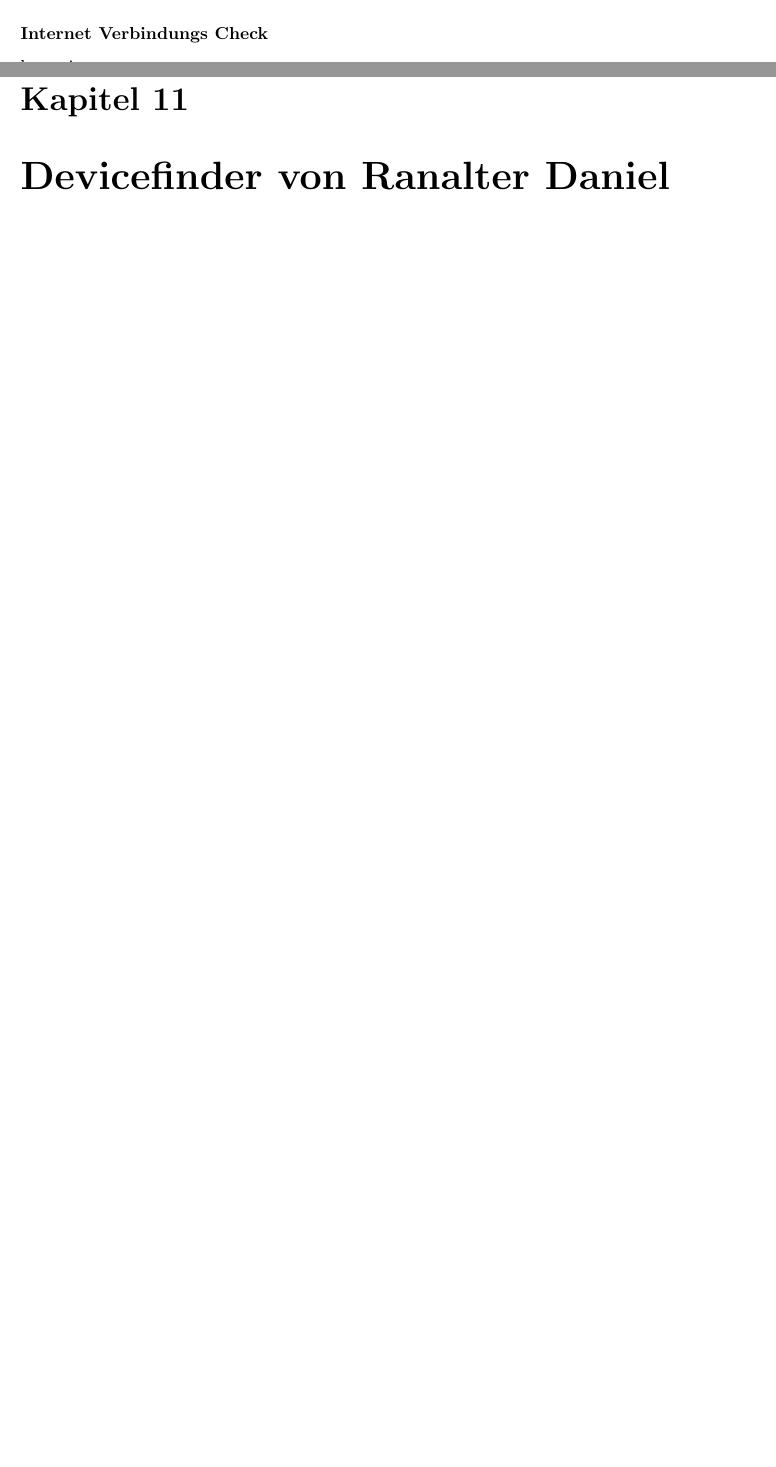
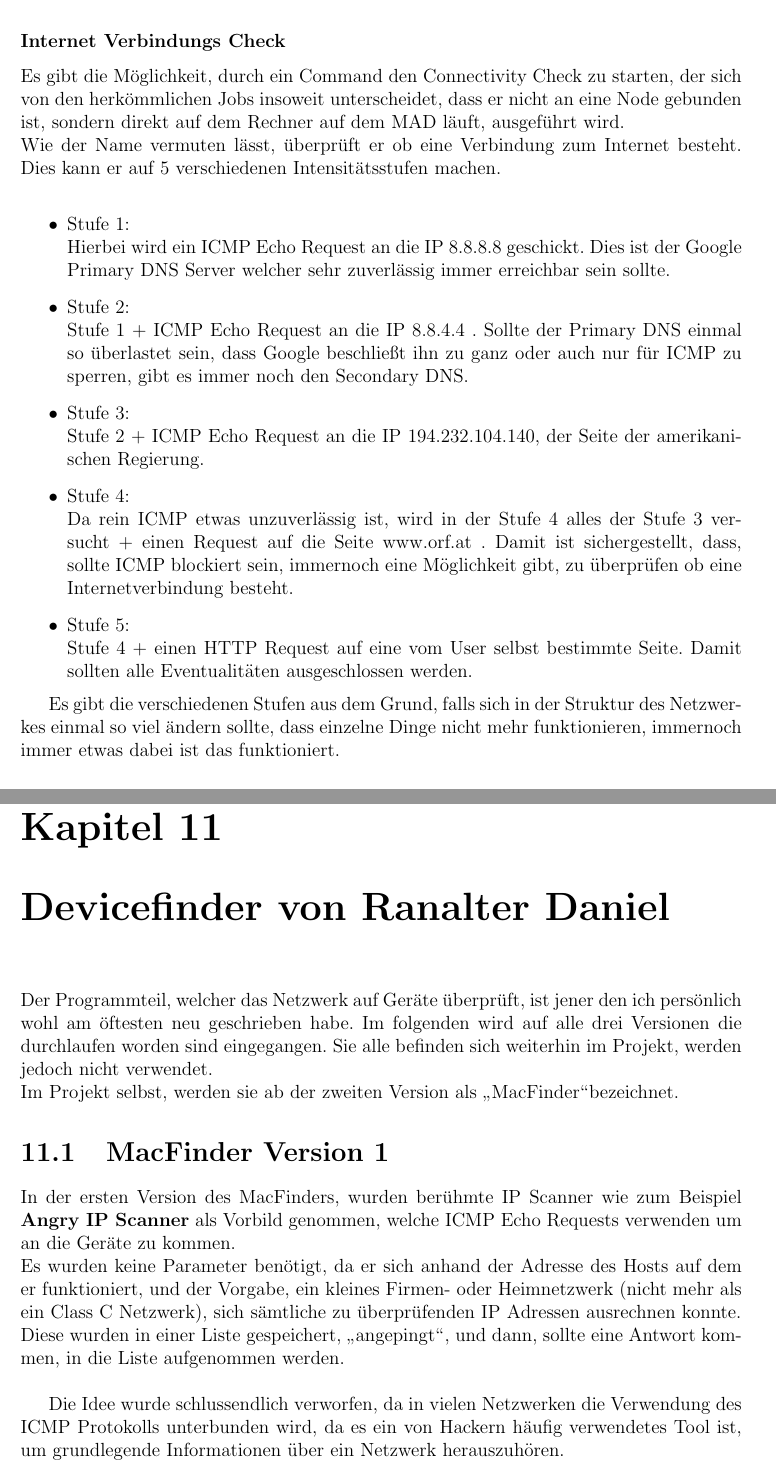
Before and after one commit to onixion/MADDoc, a LaTeX document (master-doc/MADDoc.tex): two parts of pages 63 and 65 of 79 before the commit and two parts of pages 70 and 72 of 86 after it, joined at a grey line, cut so that both start at the same text, the shorter picture padded with empty space. Compiled offline with pdfLaTeX.

Commit message:
js, started macfinders

```diff
--- a/master-doc/MADDoc.tex
+++ b/master-doc/MADDoc.tex
@@ -1,4 +1,4 @@
-\documentclass[11pt,a4paper]{report}
+\documentclass[12pt,a4paper]{report}
 \usepackage[utf8]{inputenc}
 \usepackage[german]{babel}
 \usepackage{amsmath}
@@ -1208,7 +1208,22 @@ Das JobSystem unterscheidet die Jobs in verschiedene Typen. Jeder Typ erledigt e
 lorem ipsum
 
 \subsubsection{Internet Verbindungs Check}
-lorem ipsum
+Es gibt die Möglichkeit, durch ein Command den Connectivity Check zu starten, der sich von den herkömmlichen Jobs insoweit unterscheidet, dass er nicht an eine Node gebunden ist, sondern direkt auf dem Rechner auf dem MAD läuft, ausgeführt wird.\\
+Wie der Name vermuten lässt, überprüft er ob eine Verbindung zum Internet besteht. Dies kann er auf 5 verschiedenen Intensitätsstufen machen.\\
+\begin{itemize}
+\item Stufe 1:\\
+Hierbei wird ein ICMP Echo Request an die IP 8.8.8.8 geschickt. Dies ist der Google Primary DNS Server welcher sehr zuverlässig immer erreichbar sein sollte.
+\item Stufe 2:\\
+Stufe 1 + ICMP Echo Request an die IP 8.8.4.4 . Sollte der Primary DNS einmal so überlastet sein, dass Google beschließt ihn zu ganz oder auch nur für ICMP zu sperren, gibt es immer noch den Secondary DNS.
+\item Stufe 3:\\
+Stufe 2 + ICMP Echo Request an die IP 194.232.104.140, der Seite der amerikanischen Regierung.
+\item Stufe 4:\\
+Da rein ICMP etwas unzuverlässig ist, wird in der Stufe 4 alles der Stufe 3 versucht + einen Request auf die Seite www.orf.at . Damit ist sichergestellt, dass, sollte ICMP blockiert sein, immernoch eine Möglichkeit gibt, zu überprüfen ob eine Internetverbindung besteht.
+\item Stufe 5:\\
+Stufe 4 + einen HTTP Request auf eine vom User selbst bestimmte Seite. Damit sollten alle Eventualitäten ausgeschlossen werden.
+\end{itemize}
+
+Es gibt die verschiedenen Stufen aus dem Grund, falls sich in der Struktur des Netzwerkes einmal so viel ändern sollte, dass einzelne Dinge nicht mehr funktionieren, immernoch immer etwas dabei ist das funktioniert.
 
 \subsubsection{Check Jobs}
 Es gibt eine Untergruppierung von Jobs deren Aufgabe darin besteht, Dienste zu überprüfen. Zwar ist das auch mit dem Port Scan möglich, manchmal gibt es jedoch Fälle bei denen ein Dienst in einen unkontrolierten Zustand verfällt.\\
@@ -1228,9 +1243,16 @@ Bei dem FTP Check wird im Grunde einfach nur das momentane Arbeitsverzeichnis ab
 
 Das JobSystem besitzt einen Zeitplaner, der ein- und ausgeschalten werden kann. Dieser Zeitplaner behält die Netzwerkknoten und Aufgaben im Auge und ermittelt, wann eine Aufgabe bereit für die Ausführung ist. Falls ein Netzwerkknoten 'inaktiv' ist, wird dieser vom Zeitplaner ignoriert. Auch Netzwerkaufgaben können 'inaktiv' sein und werden dann vom Zeitplaner ebenfalls ignoriert. Wenn eine Aufgabe für die Ausführung bereit ist, startet der Zeitplaner den Job in einem eigenen Thread aus dem internen Threadpool. Nach der Ausführung der Jobs, schreibt der Zeitplaner die Resultate der Operation in die Datenbank (in die JobTable). Während der Ausführung der Aufgabe kann der Netzwerkknoten nicht entfernt werden. Die Änderung der IP-Adresse der Netzwerkknotens während der Ausführung hat keinen Einfluss auf die Ausführung. Erst in der neuen Ausführung wird die neue IP-Adresse für das Ziel verwendet.
 
+\lfoot{Ranalter Daniel}
 \chapter{Devicefinder von Ranalter Daniel}
+Der Programmteil, welcher das Netzwerk auf Geräte überprüft, ist jener den ich persönlich wohl am öftesten neu geschrieben habe. Im folgenden wird auf alle drei Versionen die durchlaufen worden sind eingegangen. Sie alle befinden sich weiterhin im Projekt, werden jedoch nicht verwendet.\\
+Im Projekt selbst, werden sie ab der zweiten Version als \glqq MacFinder\grqq bezeichnet.
+\section{MacFinder Version 1}
+In der ersten Version des MacFinders, wurden berühmte IP Scanner wie zum Beispiel \textbf{Angry IP Scanner} als Vorbild genommen, welche ICMP Echo Requests verwenden um an die Geräte zu kommen.\\
+Es wurden keine Parameter benötigt, da er sich anhand der Adresse des Hosts auf dem er funktioniert, und der Vorgabe, ein kleines Firmen- oder Heimnetzwerk (nicht mehr als ein Class C Netzwerk), sich sämtliche zu überprüfenden IP Adressen ausrechnen konnte.\\
+Diese wurden in einer Liste gespeichert, \glqq angepingt\grqq , und dann, sollte eine Antwort kommen, in die Liste aufgenommen werden.\\
 
-lorem ipsum
+Die Idee wurde schlussendlich verworfen, da in vielen Netzwerken die Verwendung des ICMP Protokolls unterbunden wird, da es ein von Hackern häufig verwendetes Tool ist, um grundlegende Informationen über ein Netzwerk herauszuhören.
 
 \chapter{Notification von Singh Manpreet}
 lorem ipsum
```
